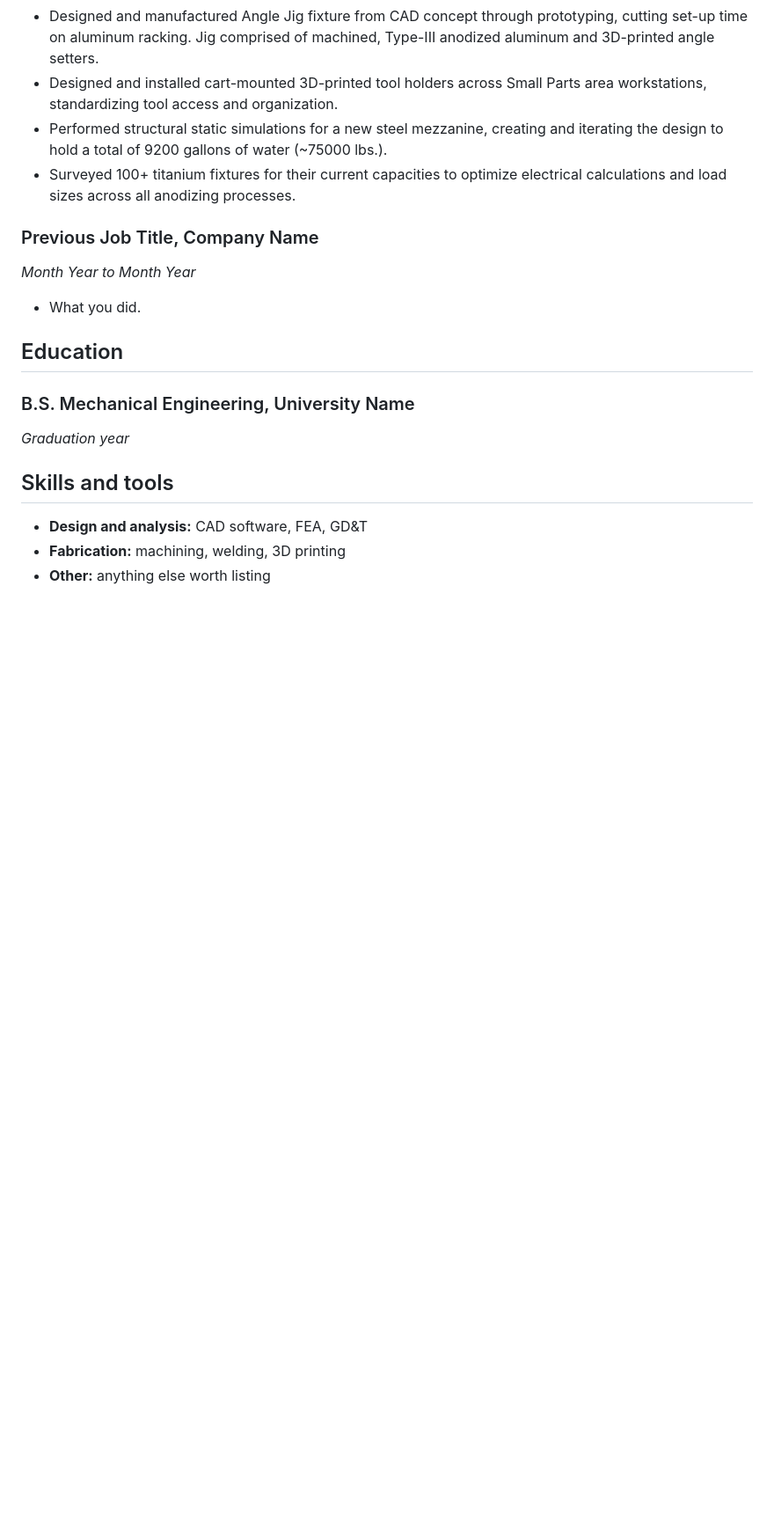
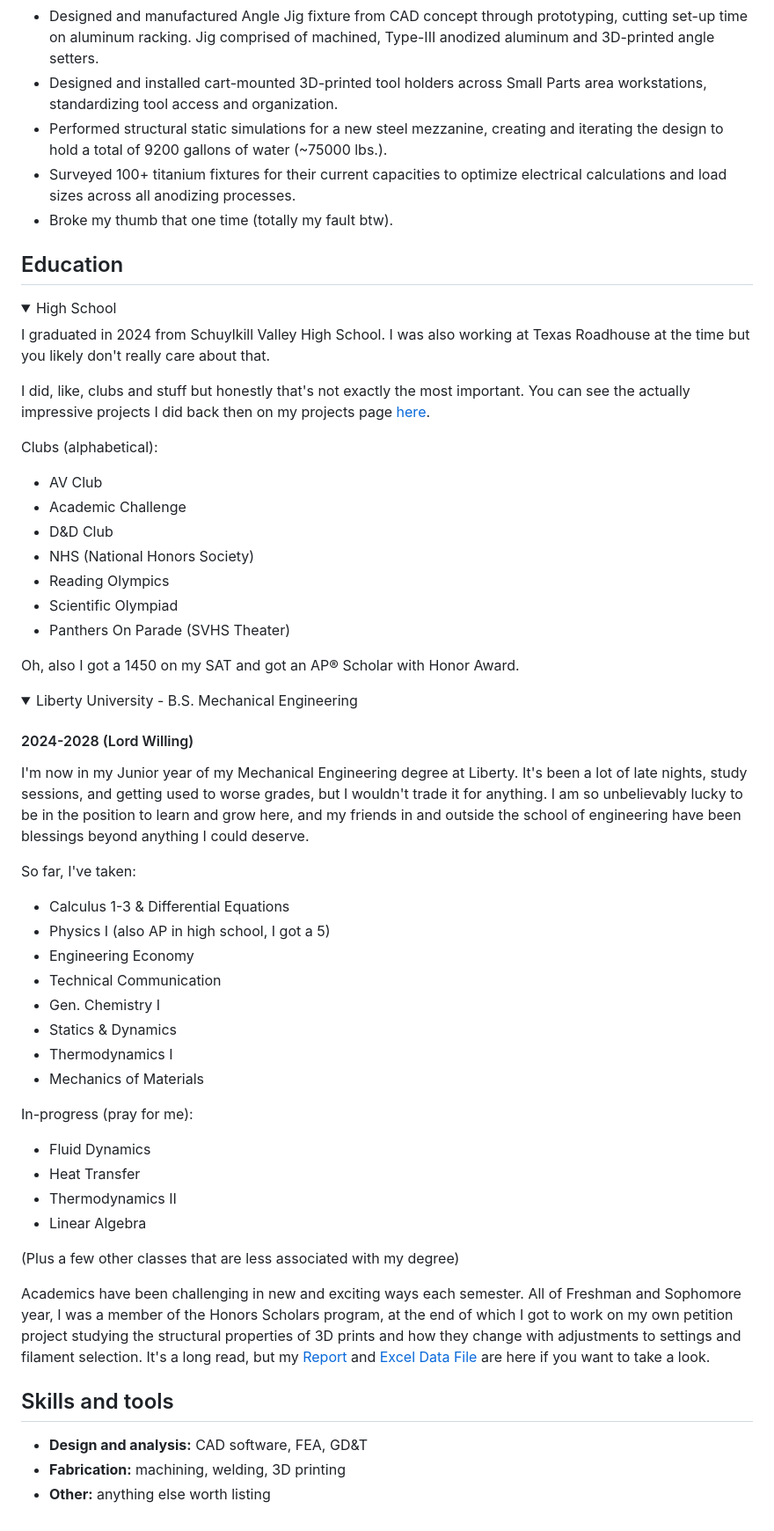
Before and after one commit to UndefeatedOrca/larsenprints1130-web.github.io, a Markdown page: src/pages/professional.md, the part around one of its changes. Shown at 88% size. Rendered like a GitHub page; folded sections open; blank space fills up the shorter version.

Commit message:
Updated a bunch of Aesthetics and added some education info
Changed color palette in global.css. Added descriptions of High school and college education, as well as adding photos to the US Anodize section of my work experience.

```diff
--- a/src/pages/professional.md
+++ b/src/pages/professional.md
@@ -33,21 +38,79 @@ intro: Where I've worked, what I studied, and the tools I use.
    - Designed and installed cart-mounted 3D-printed tool holders across Small Parts area workstations, standardizing tool access and organization.
    - Performed structural static simulations for a new steel mezzanine, creating and iterating the design to hold a total of 9200 gallons of water (~75000 lbs.).
    - Surveyed 100+ titanium fixtures for their current capacities to optimize electrical calculations and load sizes across all anodizing processes.
+   - Broke my thumb that one time (totally my fault btw).
 
 
 </details>
 
 </details>
 
-### Previous Job Title, Company Name
-*Month Year to Month Year*
-
-- What you did.
 
 ## Education
 
-### B.S. Mechanical Engineering, University Name
-*Graduation year*
+<details>
+<summary> High School</summary>
+
+I graduated in 2024 from Schuylkill Valley High School. I was also working at Texas Roadhouse at the time but you likely don't really care about that.
+
+I did, like, clubs and stuff but honestly that's not exactly the most important. You can see the actually impressive projects I did back then on my projects page [here](https://lmhale.com/projects).
+
+Clubs (alphabetical):
+
+<div class="cols">
+
+- AV Club
+- Academic Challenge
+- D&D Club
+- NHS (National Honors Society)
+- Reading Olympics
+- Scientific Olympiad
+- Panthers On Parade (SVHS Theater)
+
+</div>
+
+Oh, also I got a 1450 on my SAT and got an AP® Scholar with Honor Award.
+
+</details>
+
+<details>
+<summary> Liberty University - B.S. Mechanical Engineering</summary>
+
+#### 2024-2028 (Lord Willing)
+
+I'm now in my Junior year of my Mechanical Engineering degree at Liberty. It's been a lot of late nights, study sessions, and getting used to worse grades, but I wouldn't trade it for anything. I am so unbelievably lucky to be in the position to learn and grow here, and my friends in and outside the school of engineering have been blessings beyond anything I could deserve.
+
+So far, I've taken:
+
+<div class="cols">
+
+- Calculus 1-3 & Differential Equations
+- Physics I (also AP in high school, I got a 5)
+- Engineering Economy
+- Technical Communication
+- Gen. Chemistry I
+- Statics & Dynamics
+- Thermodynamics I
+- Mechanics of Materials
+
+</div>
+
+In-progress (pray for me):
+
+<div class="cols">
+
+- Fluid Dynamics
+- Heat Transfer
+- Thermodynamics II
+- Linear Algebra
+
+</div>
+
+(Plus a few other classes that are less associated with my degree)
+
+Academics have been challenging in new and exciting ways each semester. All of Freshman and Sophomore year, I was a member of the Honors Scholars program, at the end of which I got to work on my own petition project studying the structural properties of 3D prints and how they change with adjustments to settings and filament selection. It's a long read, but my [Report](/public/Honors-Petition-Final-Report.docx) and [Excel Data File](/public/Honors-Petition--3D-printer-traits-Data-Analysis.xlsx) are here if you want to take a look.
+
+</details>
 
 ## Skills and tools
 
```
Also changed, not shown: other parts of src/pages/professional.md (+6 -1 lines), public/images/projects/Faceted-Logo-NoBG.png (added), 4 other files.
